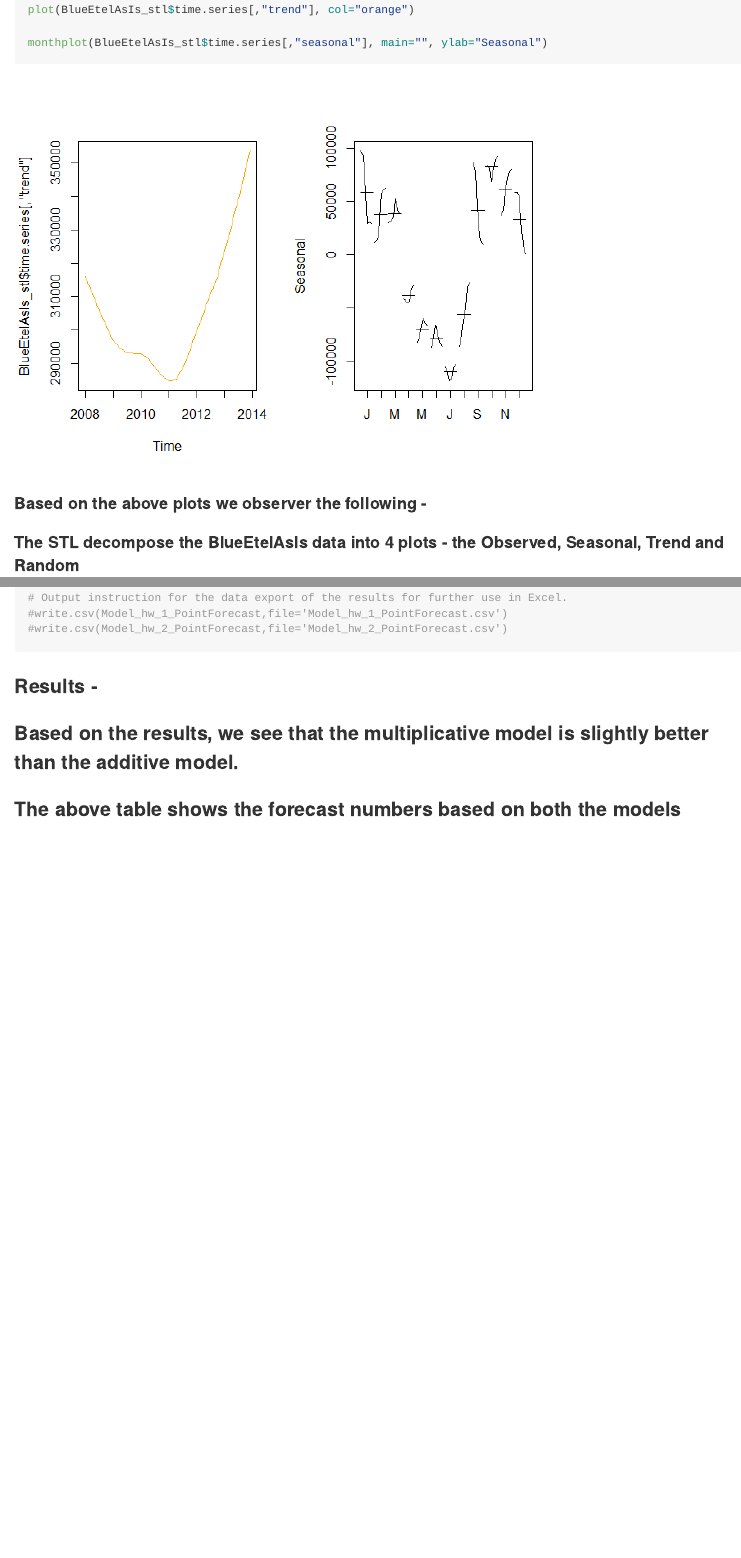
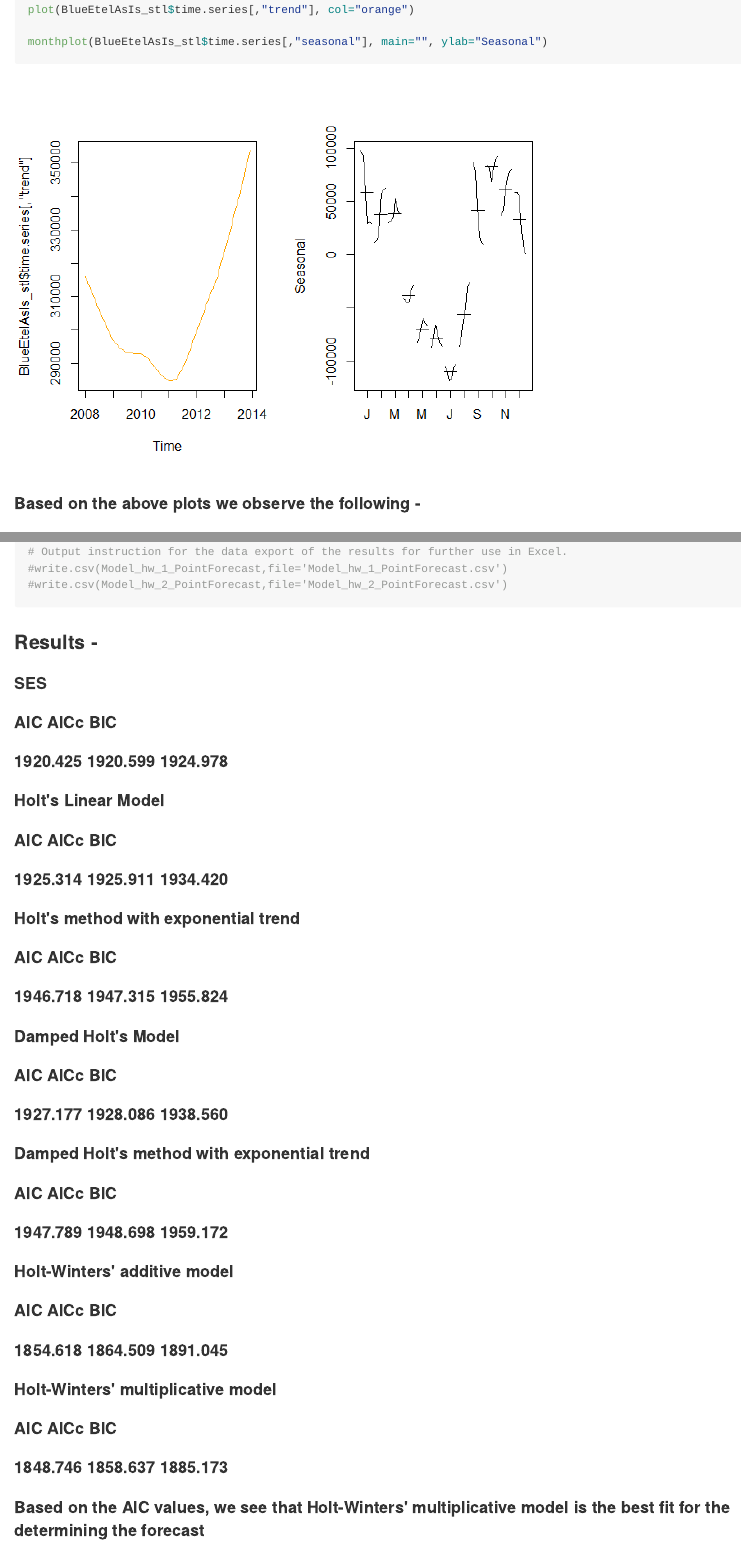
Before and after one commit to aveluchamy/ChulwalarCaseStudy, an R Markdown document (ChulwalarCaseStudy.Rmd): the page in a window 1100 px wide, from 4950 px down before the commit and from 4890 px down after it, so that both start at the same text, and a second part further down, joined at a grey line. The pictures show the output file ChulwalarCaseStudy.md that the author committed with the source, drawn offline in the style of GitHub; long lines of code are wrapped.

Commit message:
updated results

````diff
--- a/ChulwalarCaseStudy.Rmd
+++ b/ChulwalarCaseStudy.Rmd
@@ -77,7 +76,7 @@ plot(BlueEtelAsIs_stl$time.series[,"trend"], col="orange")
 monthplot(BlueEtelAsIs_stl$time.series[,"seasonal"], main="", ylab="Seasonal")
 ```
 
-#### Based on the above plots we observer the following -
+#### Based on the above plots we observe the following -
 #### The STL decompose the BlueEtelAsIs data into 4 plots - the Observed, Seasonal, Trend and Random
 #### From the Trend plot we can see a -ve trend in the export of Blue Etel from 2008 to 2011, and the trend becomes positive from 2011 thru 2013
 #### From the seasonal plot we can see that the exports fall during summer and then after the exquinox around Sept the exports pick up and we see a small reduction in exports during december which coincides with the indpendence day celebrations and again rises till march equinox
@@ -196,5 +227,25 @@ Model_hw_2_PointForecast
 ```
 
 ### Results -
-### Based on the results, we see that the multiplicative model is slightly better than the additive model.
-### The above table shows the forecast numbers based on both the models
+#### SES
+####      AIC     AICc      BIC
+#### 1920.425 1920.599 1924.978
+#### Holt's Linear Model
+####      AIC     AICc      BIC
+#### 1925.314 1925.911 1934.420
+#### Holt's method with exponential trend
+####      AIC     AICc      BIC
+#### 1946.718 1947.315 1955.824
+#### Damped Holt's Model
+####      AIC     AICc      BIC
+#### 1927.177 1928.086 1938.560
+#### Damped Holt's method with exponential trend
+####      AIC     AICc      BIC
+#### 1947.789 1948.698 1959.172
+#### Holt-Winters' additive model
+####      AIC     AICc      BIC
+#### 1854.618 1864.509 1891.045
+#### Holt-Winters' multiplicative model
+####      AIC     AICc      BIC
+#### 1848.746 1858.637 1885.173
+#### Based on the AIC values, we see that Holt-Winters' multiplicative model is the best fit for the determining the forecast
````
Also changed, not shown: ChulwalarCaseStudy.html, ChulwalarCaseStudy.md, ChulwalarCaseStudy_files/figure-html/unnamed-chunk-10-1.png, ChulwalarCaseStudy_files/figure-html/unnamed-chunk-11-1.png, ChulwalarCaseStudy_files/figure-html/unnamed-chunk-11-2.png (added), ChulwalarCaseStudy_files/figure-html/unnamed-chunk-11-3.png (added), ChulwalarCaseStudy_files/figure-html/unnamed-chunk-11-4.png (added), ChulwalarCaseStudy_files/figure-html/unnamed-chunk-11-5.png (added), ChulwalarCaseStudy_files/figure-html/unnamed-chunk-12-1.png, ChulwalarCaseStudy_files/figure-html/unnamed-chunk-13-1.png, ChulwalarCaseStudy_files/figure-html/unnamed-chunk-14-1.png (added), ChulwalarCaseStudy_files/figure-html/unnamed-chunk-4-1.png, ChulwalarCaseStudy_files/figure-html/unnamed-chunk-4-2.png (added), ChulwalarCaseStudy_files/figure-html/unnamed-chunk-5-1.png, 5 more files.
